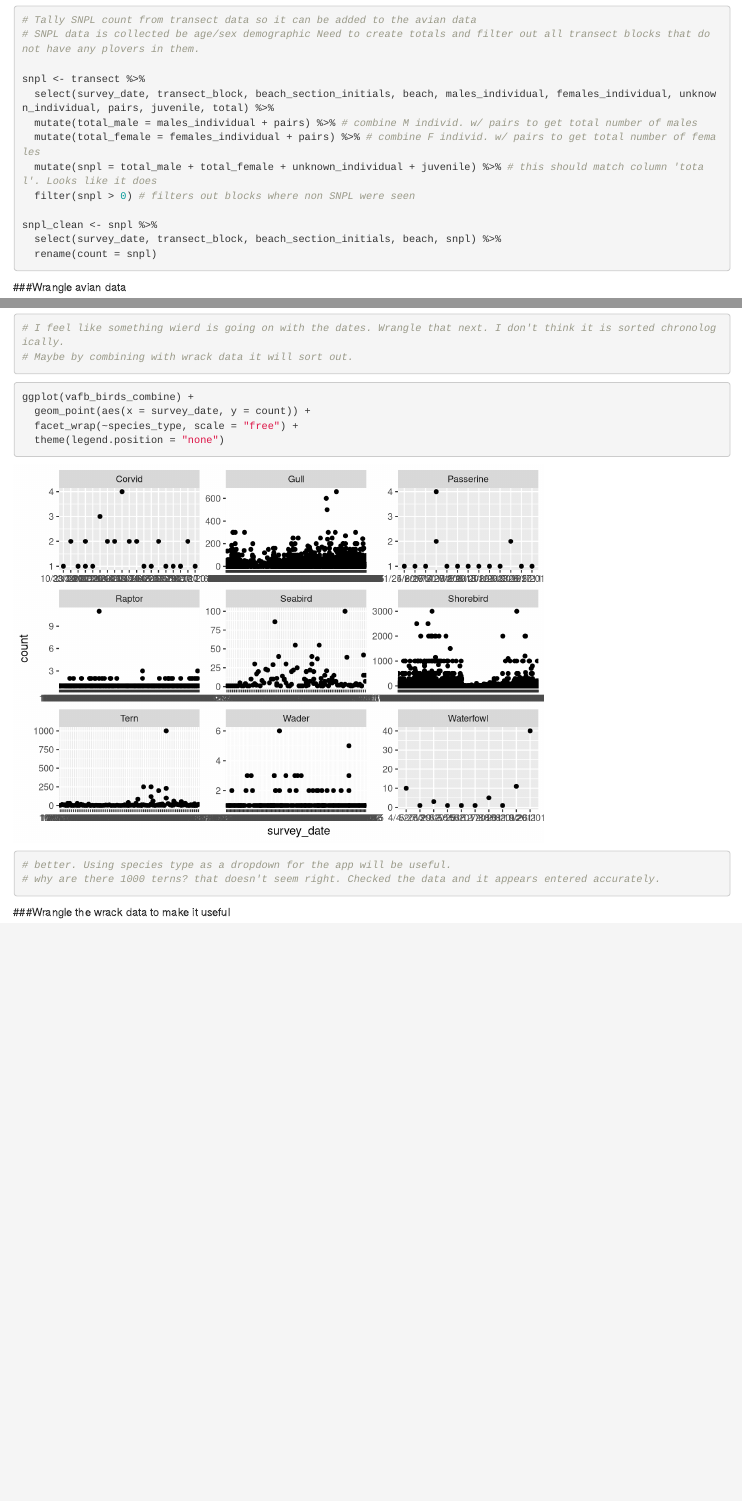
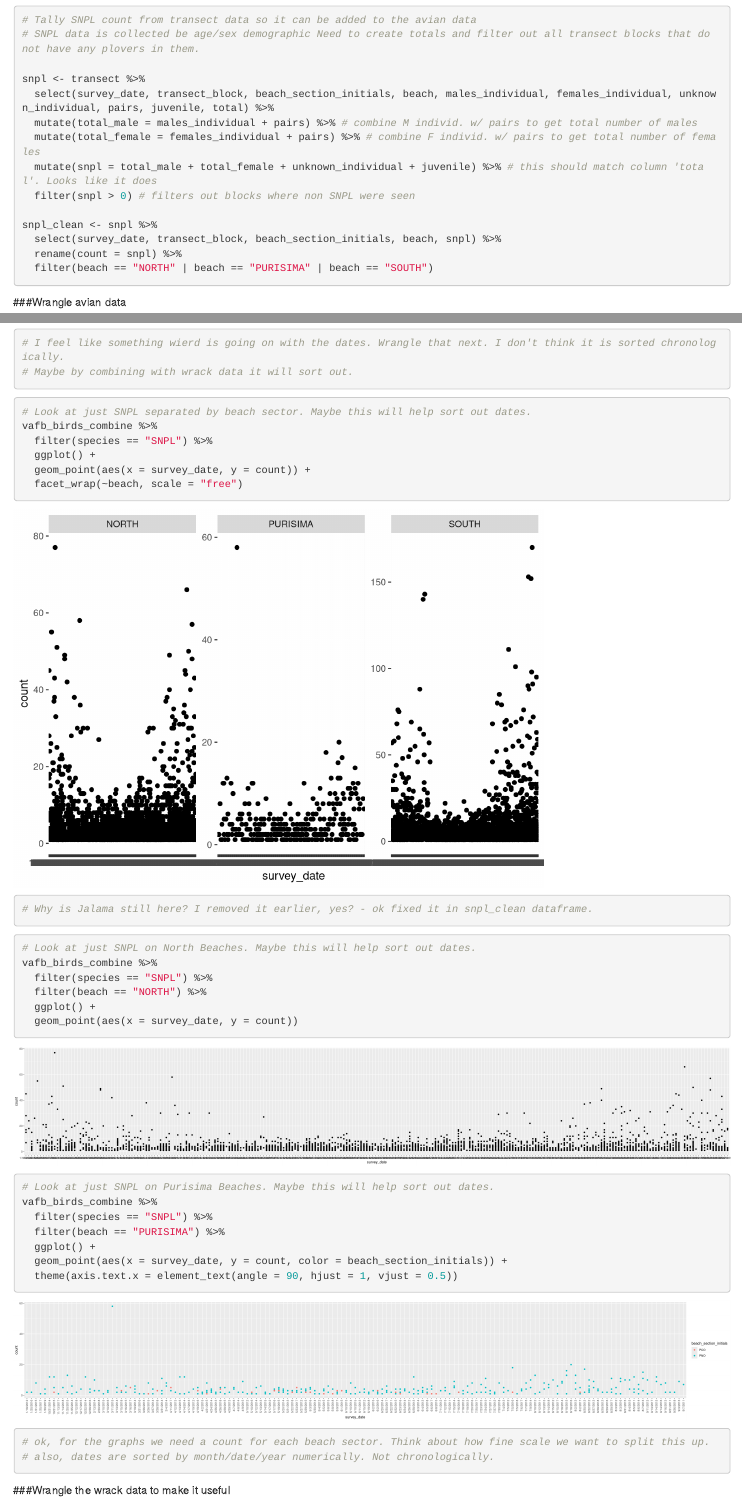
Before and after one commit to jkmiller-wildlife/esm244_final_miller_culbert, an R Markdown document (esm244_final_miller.Rmd): the page in a window 1100 px wide, from 240 px down, and a second part further down, joined at a grey line. Rendered offline with R 4.5, knitr and Pandoc, with nearby package versions; column names are cleaned by a stand-in for the janitor package.

Commit message:
More data visualizations and trouble-shooting dates. Dates are sorting numerically, not chronologically.

````diff
--- a/esm244_final_miller.Rmd
+++ b/esm244_final_miller.Rmd
@@ -99,7 +99,8 @@ snpl <- transect %>%
 
 snpl_clean <- snpl %>%
   select(survey_date, transect_block, beach_section_initials, beach, snpl) %>%
-  rename(count = snpl)
+  rename(count = snpl) %>%
+  filter(beach == "NORTH" | beach == "PURISIMA" | beach == "SOUTH")
 
 ```
 
@@ -198,19 +211,43 @@ vafb_birds_combine %>%
 # Maybe by combining with wrack data it will sort out.
 ```
 
+```{r}
+# Look at just SNPL separated by beach sector. Maybe this will help sort out dates.
+vafb_birds_combine %>%
+  filter(species == "SNPL") %>%
+  ggplot() +
+  geom_point(aes(x = survey_date, y = count)) +
+  facet_wrap(~beach, scale = "free")
+
+# Why is Jalama still here? I removed it earlier, yes? - ok fixed it in snpl_clean dataframe.
+```
+
+
+```{r, fig.width=30}
+# Look at just SNPL on North Beaches. Maybe this will help sort out dates.
+vafb_birds_combine %>%
+  filter(species == "SNPL") %>%
+  filter(beach == "NORTH") %>%
+  ggplot() +
+  geom_point(aes(x = survey_date, y = count))
+
+
+# Look at just SNPL on Purisima Beaches. Maybe this will help sort out dates.
+vafb_birds_combine %>%
+  filter(species == "SNPL") %>%
+  filter(beach == "PURISIMA") %>%
+  ggplot() +
+  geom_point(aes(x = survey_date, y = count, color = beach_section_initials)) +
+  theme(axis.text.x = element_text(angle = 90, hjust = 1, vjust = 0.5))
+
+# ok, for the graphs we need a count for each beach sector. Think about how fine scale we want to split this up.
+# also, dates are sorted by month/date/year numerically. Not chronologically.
+
+```
 
 
 
-```{r}
-ggplot(vafb_birds_combine) +
-  geom_point(aes(x = survey_date, y = count)) +
-  facet_wrap(~species_type, scale = "free") +
-  theme(legend.position = "none")
 
-# better. Using species type as a dropdown for the app will be useful.
-# why are there 1000 terns? that doesn't seem right. Checked the data and it appears entered accurately.
-
-```
 
 
 
````
Also changed, not shown: esm244_final_miller.Rmd (14 more changed lines).
